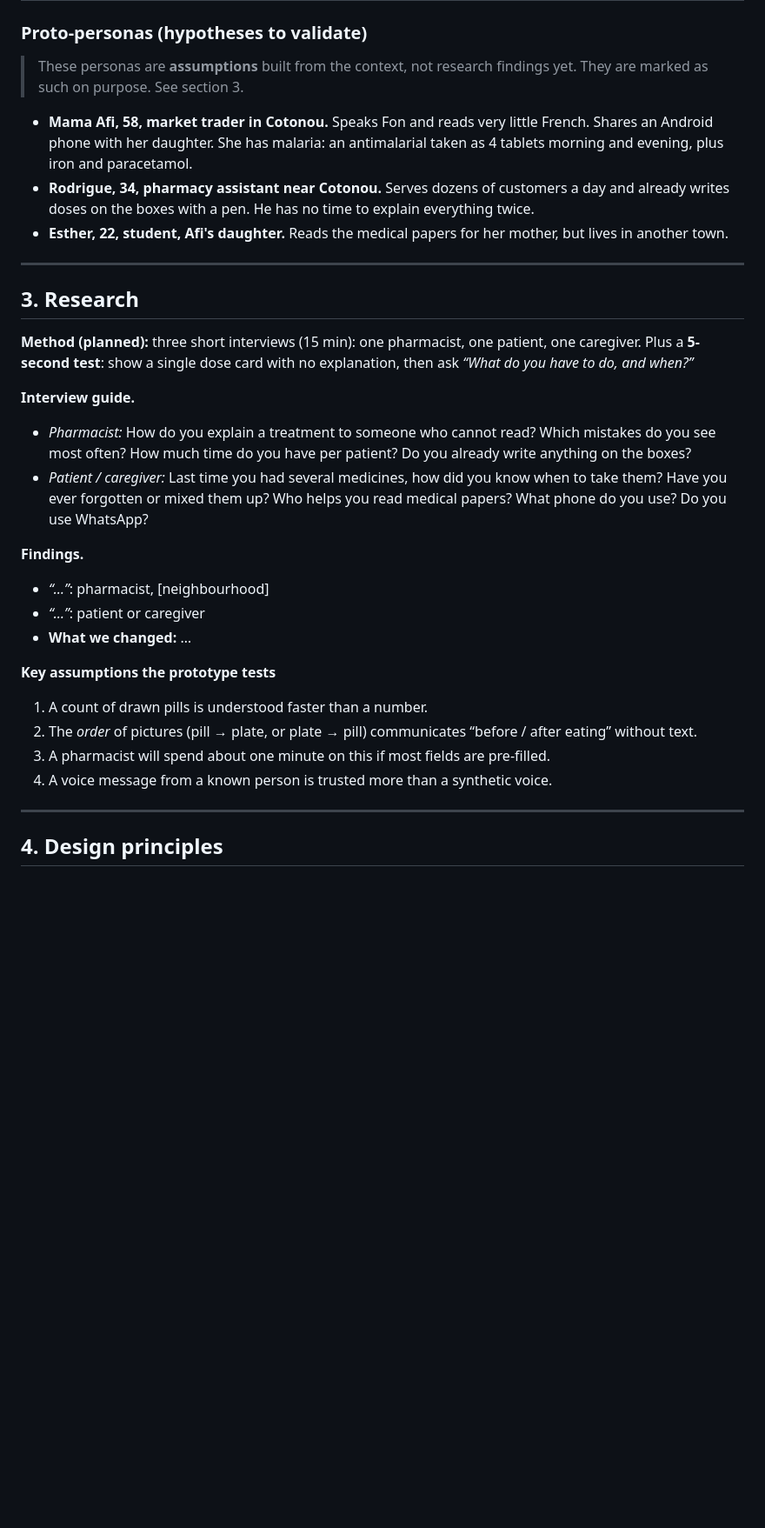
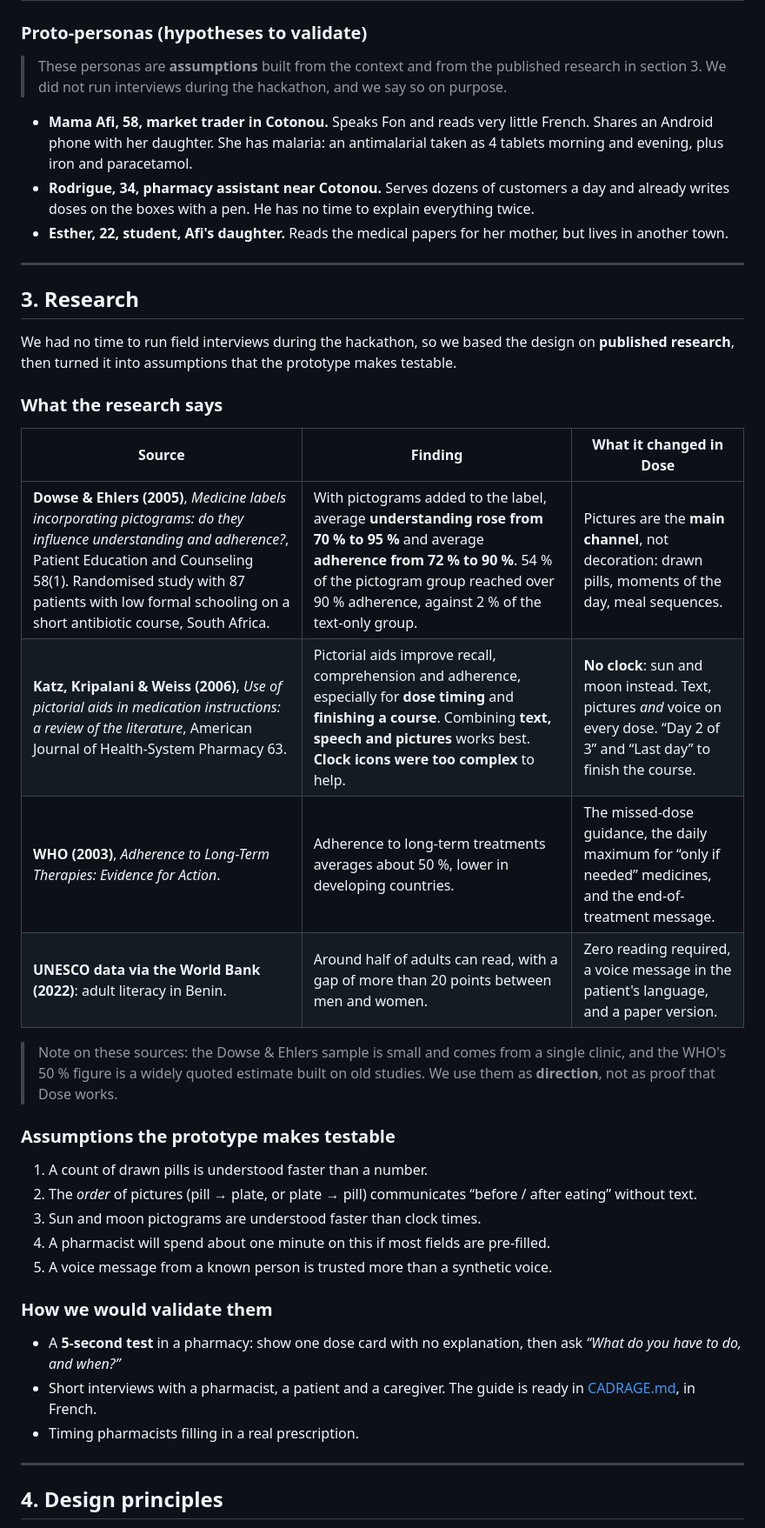
Before and after one commit to andysags/Hyperbloom-October--UI-UX-and-Web-Design, a Markdown page: docs/CASE_STUDY.md, the part around one of its changes. Shown at 87% size. GitHub-like rendering; blank space fills up the shorter version.

```diff
--- a/docs/CASE_STUDY.md
+++ b/docs/CASE_STUDY.md
@@ -40,7 +40,7 @@ Dose does not replace the doctor or the prescription. It sits **at the pharmacy
 
 ### Proto-personas (hypotheses to validate)
 
-> These personas are **assumptions** built from the context, not research findings yet. They are marked as such on purpose. See section 3.
+> These personas are **assumptions** built from the context and from the published research in section 3. We did not run interviews during the hackathon, and we say so on purpose.
 
 - **Mama Afi, 58, market trader in Cotonou.** Speaks Fon and reads very little French. Shares an Android phone with her daughter. She has malaria: an antimalarial taken as 4 tablets morning and evening, plus iron and paracetamol.
 - **Rodrigue, 34, pharmacy assistant near Cotonou.** Serves dozens of customers a day and already writes doses on the boxes with a pen. He has no time to explain everything twice.
@@ -50,23 +50,30 @@ Dose does not replace the doctor or the prescription. It sits **at the pharmacy
 
 ## 3. Research
 
-**Method (planned):** three short interviews (15 min): one pharmacist, one patient, one caregiver. Plus a **5-second test**: show a single dose card with no explanation, then ask *“What do you have to do, and when?”*
+We had no time to run field interviews during the hackathon, so we based the design on **published research**, then turned it into assumptions that the prototype makes testable.
 
-**Interview guide.**
-- *Pharmacist:* How do you explain a treatment to someone who cannot read? Which mistakes do you see most often? How much time do you have per patient? Do you already write anything on the boxes?
-- *Patient / caregiver:* Last time you had several medicines, how did you know when to take them? Have you ever forgotten or mixed them up? Who helps you read medical papers? What phone do you use? Do you use WhatsApp?
+### What the research says
 
-**Findings.**
-<!-- TO FILL IN after the interviews: 3 to 5 real quotes, and what changed in the design because of them. -->
-- *“…”*: pharmacist, [neighbourhood]
-- *“…”*: patient or caregiver
-- **What we changed:** …
+| Source | Finding | What it changed in Dose |
+|---|---|---|
+| **Dowse & Ehlers (2005)**, *Medicine labels incorporating pictograms: do they influence understanding and adherence?*, Patient Education and Counseling 58(1). Randomised study with 87 patients with low formal schooling on a short antibiotic course, South Africa. | With pictograms added to the label, average **understanding rose from 70 % to 95 %** and average **adherence from 72 % to 90 %**. 54 % of the pictogram group reached over 90 % adherence, against 2 % of the text-only group. | Pictures are the **main channel**, not decoration: drawn pills, moments of the day, meal sequences. |
+| **Katz, Kripalani & Weiss (2006)**, *Use of pictorial aids in medication instructions: a review of the literature*, American Journal of Health-System Pharmacy 63. | Pictorial aids improve recall, comprehension and adherence, especially for **dose timing** and **finishing a course**. Combining **text, speech and pictures** works best. **Clock icons were too complex** to help. | **No clock**: sun and moon instead. Text, pictures *and* voice on every dose. “Day 2 of 3” and “Last day” to finish the course. |
+| **WHO (2003)**, *Adherence to Long-Term Therapies: Evidence for Action*. | Adherence to long-term treatments averages about 50 %, lower in developing countries. | The missed-dose guidance, the daily maximum for “only if needed” medicines, and the end-of-treatment message. |
+| **UNESCO data via the World Bank (2022)**: adult literacy in Benin. | Around half of adults can read, with a gap of more than 20 points between men and women. | Zero reading required, a voice message in the patient's language, and a paper version. |
 
-**Key assumptions the prototype tests**
+> Note on these sources: the Dowse & Ehlers sample is small and comes from a single clinic, and the WHO's 50 % figure is a widely quoted estimate built on old studies. We use them as **direction**, not as proof that Dose works.
+
+### Assumptions the prototype makes testable
 1. A count of drawn pills is understood faster than a number.
 2. The *order* of pictures (pill → plate, or plate → pill) communicates “before / after eating” without text.
-3. A pharmacist will spend about one minute on this if most fields are pre-filled.
-4. A voice message from a known person is trusted more than a synthetic voice.
+3. Sun and moon pictograms are understood faster than clock times.
+4. A pharmacist will spend about one minute on this if most fields are pre-filled.
+5. A voice message from a known person is trusted more than a synthetic voice.
+
+### How we would validate them
+- A **5-second test** in a pharmacy: show one dose card with no explanation, then ask *“What do you have to do, and when?”*
+- Short interviews with a pharmacist, a patient and a caregiver. The guide is ready in [CADRAGE.md](CADRAGE.md), in French.
+- Timing pharmacists filling in a real prescription.
 
 ---
 
```
Also changed, not shown: other parts of docs/CASE_STUDY.md (+12 -3 lines), docs/CADRAGE.md (+5 -1 lines), docs/DEVPOST.md (+3 -3 lines).
